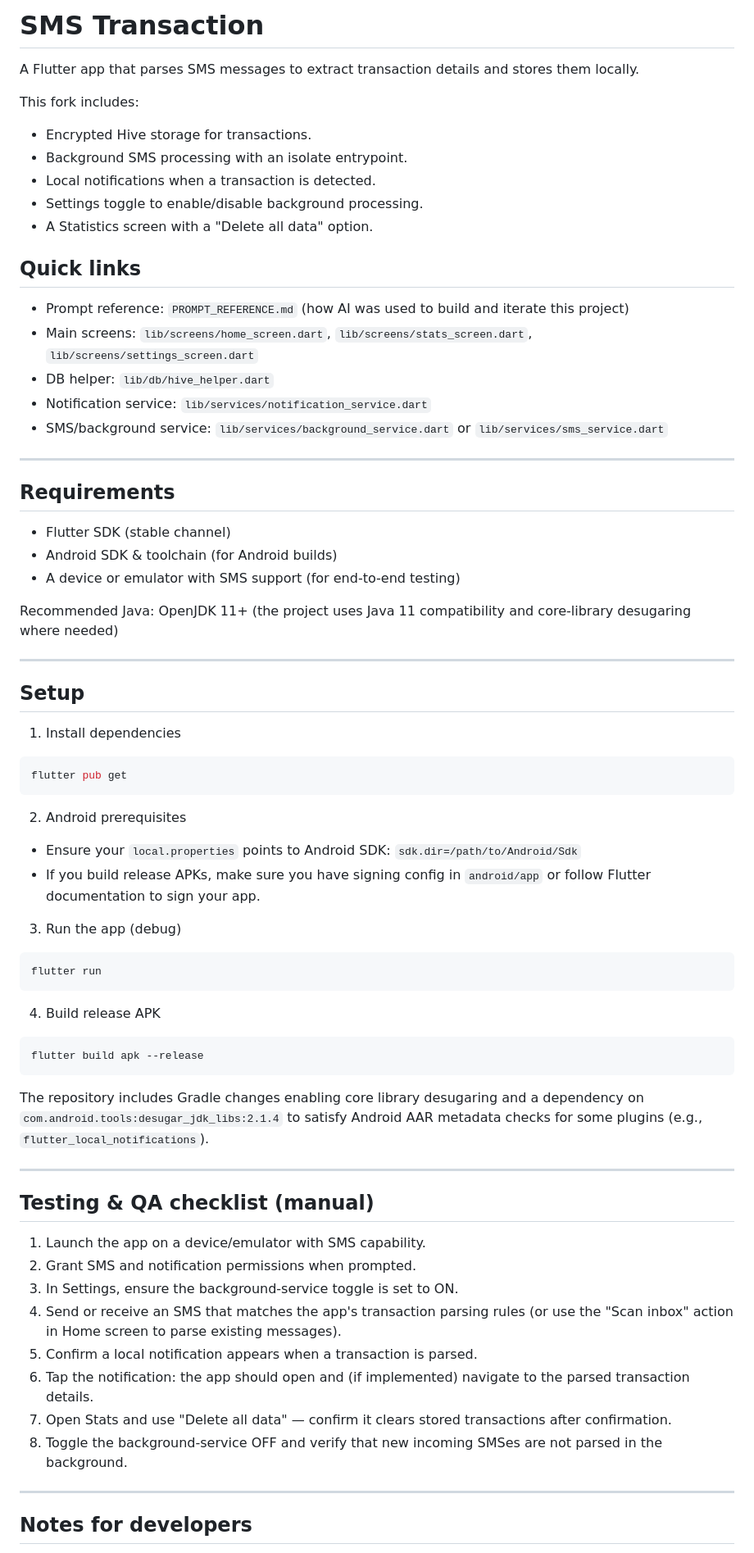
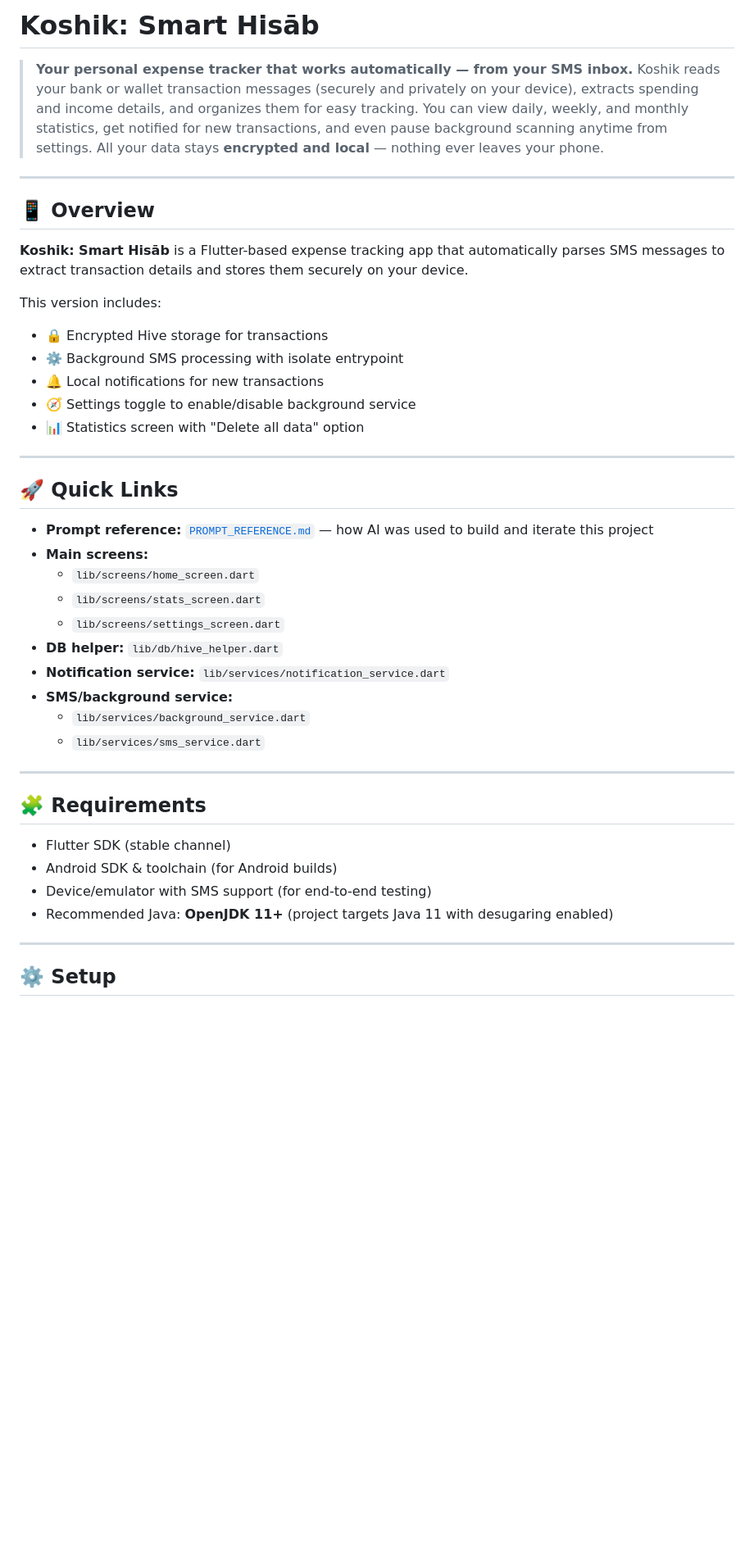
Before and after one commit to Expense-Revolution/Arya, a Markdown page: README.md, the part around one of its changes. Shown at 82% size. Rendered like a GitHub page; blank space fills up the shorter version.

Commit message:
chore: README update

````diff
--- a/README.md
+++ b/README.md
@@ -1,73 +1,49 @@
-# SMS Transaction
+# **Koshik: Smart Hisāb**
 
-A Flutter app that parses SMS messages to extract transaction details and stores them locally.
-
-This fork includes:
-- Encrypted Hive storage for transactions.
-- Background SMS processing with an isolate entrypoint.
-- Local notifications when a transaction is detected.
-- Settings toggle to enable/disable background processing.
-- A Statistics screen with a "Delete all data" option.
-
-## Quick links
-- Prompt reference: `PROMPT_REFERENCE.md` (how AI was used to build and iterate this project)
-- Main screens: `lib/screens/home_screen.dart`, `lib/screens/stats_screen.dart`, `lib/screens/settings_screen.dart`
-- DB helper: `lib/db/hive_helper.dart`
-- Notification service: `lib/services/notification_service.dart`
-- SMS/background service: `lib/services/background_service.dart` or `lib/services/sms_service.dart`
+> **Your personal expense tracker that works automatically — from your SMS inbox.**
+> Koshik reads your bank or wallet transaction messages (securely and privately on your device), extracts spending and income details, and organizes them for easy tracking.
+> You can view daily, weekly, and monthly statistics, get notified for new transactions, and even pause background scanning anytime from settings.
+> All your data stays **encrypted and local** — nothing ever leaves your phone.
 
 ---
 
-## Requirements
-- Flutter SDK (stable channel)
-- Android SDK & toolchain (for Android builds)
-- A device or emulator with SMS support (for end-to-end testing)
+## 📱 Overview
 
-Recommended Java: OpenJDK 11+ (the project uses Java 11 compatibility and core-library desugaring where needed)
+**Koshik: Smart Hisāb** is a Flutter-based expense tracking app that automatically parses SMS messages to extract transaction details and stores them securely on your device.
+
+This version includes:
+
+-   🔒 Encrypted Hive storage for transactions
+-   ⚙️ Background SMS processing with isolate entrypoint
+-   🔔 Local notifications for new transactions
+-   🧭 Settings toggle to enable/disable background service
+-   📊 Statistics screen with "Delete all data" option
 
 ---
 
-## Setup
+## 🚀 Quick Links
 
-1. Install dependencies
-
-```bash
-flutter pub get
-```
-
-2. Android prerequisites
-
-- Ensure your `local.properties` points to Android SDK: `sdk.dir=/path/to/Android/Sdk`
-- If you build release APKs, make sure you have signing config in `android/app` or follow Flutter documentation to sign your app.
-
-3. Run the app (debug)
-
-```bash
-flutter run
-```
-
-4. Build release APK
-
-```bash
-flutter build apk --release
-```
-
-The repository includes Gradle changes enabling core library desugaring and a dependency on `com.android.tools:desugar_jdk_libs:2.1.4` to satisfy Android AAR metadata checks for some plugins (e.g., `flutter_local_notifications`).
+-   **Prompt reference:** [`PROMPT_REFERENCE.md`](PROMPT_REFERENCE.md) — how AI was used to build and iterate this project
+-   **Main screens:**
+    -   `lib/screens/home_screen.dart`
+    -   `lib/screens/stats_screen.dart`
+    -   `lib/screens/settings_screen.dart`
+-   **DB helper:** `lib/db/hive_helper.dart`
+-   **Notification service:** `lib/services/notification_service.dart`
+-   **SMS/background service:**
+    -   `lib/services/background_service.dart`
+    -   `lib/services/sms_service.dart`
 
 ---
 
-## Testing & QA checklist (manual)
+## 🧩 Requirements
 
-1. Launch the app on a device/emulator with SMS capability.
-2. Grant SMS and notification permissions when prompted.
-3. In Settings, ensure the background-service toggle is set to ON.
-4. Send or receive an SMS that matches the app's transaction parsing rules (or use the "Scan inbox" action in Home screen to parse existing messages).
-5. Confirm a local notification appears when a transaction is parsed.
-6. Tap the notification: the app should open and (if implemented) navigate to the parsed transaction details.
-7. Open Stats and use "Delete all data" — confirm it clears stored transactions after confirmation.
-8. Toggle the background-service OFF and verify that new incoming SMSes are not parsed in the background.
+-   Flutter SDK (stable channel)
+-   Android SDK & toolchain (for Android builds)
+-   Device/emulator with SMS support (for end-to-end testing)
+-   Recommended Java: **OpenJDK 11+** (project targets Java 11 with desugaring enabled)
 
 ---
 
-## Notes for developers
+## ⚙️ Setup
 
````
Also changed, not shown: other parts of README.md (+70 -11 lines).
